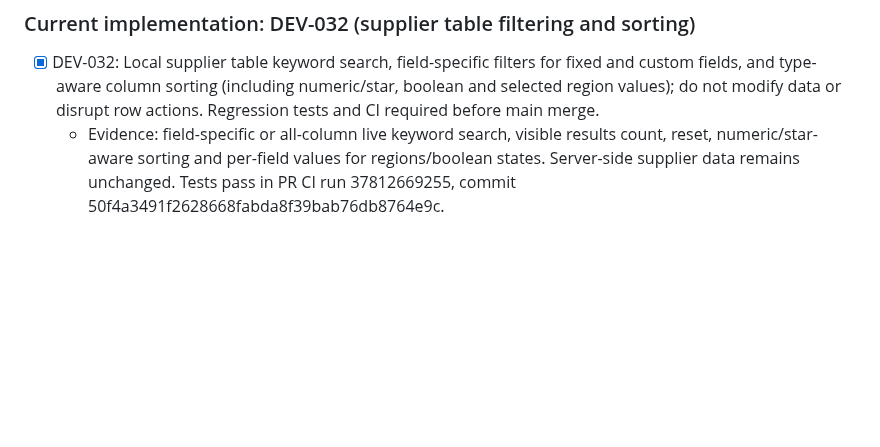
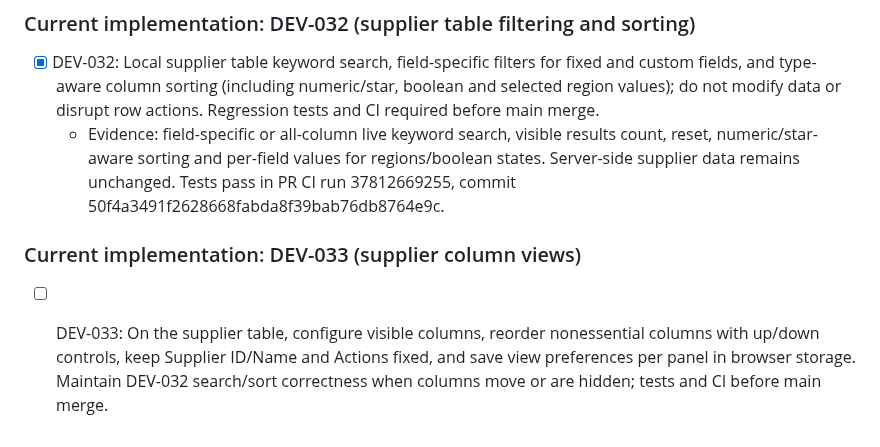
Before and after one commit to zageabb/CatManager, a Markdown page: DEVELOPMENT.md, the part around the change. Rendered like a GitHub page; blank space fills up the shorter version.

Commit message:
Plan DEV-033 configurable supplier table columns

```diff
--- a/DEVELOPMENT.md
+++ b/DEVELOPMENT.md
@@ -136,3 +136,6 @@ Build on feature/v3-panel-enhancements; keep `Version_2_Demo` immutable. Update
 ### Current implementation: DEV-032 (supplier table filtering and sorting)
 - [x] DEV-032: Local supplier table keyword search, field-specific filters for fixed and custom fields, and type-aware column sorting (including numeric/star, boolean and selected region values); do not modify data or disrupt row actions. Regression tests and CI required before main merge.
   - Evidence: field-specific or all-column live keyword search, visible results count, reset, numeric/star-aware sorting and per-field values for regions/boolean states. Server-side supplier data remains unchanged. Tests pass in PR CI run 37812669255, commit 50f4a3491f2628668fabda8f39bab76db8764e9c.
+
+### Current implementation: DEV-033 (supplier column views)
+- [ ] DEV-033: On the supplier table, configure visible columns, reorder nonessential columns with up/down controls, keep Supplier ID/Name and Actions fixed, and save view preferences per panel in browser storage. Maintain DEV-032 search/sort correctness when columns move or are hidden; tests and CI before main merge.
```
